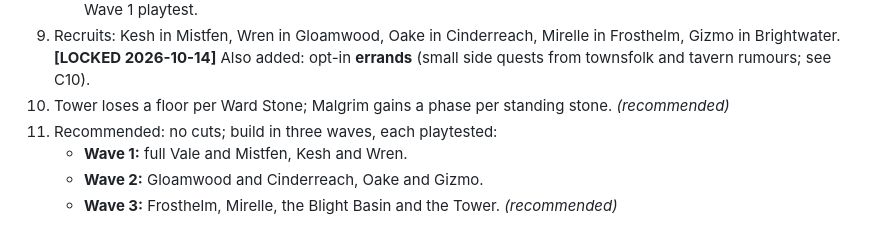
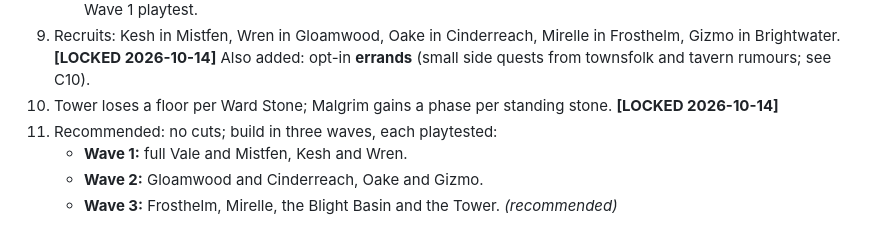
Before and after one commit to maxwellimpact/the-ninth-tower, a Markdown page: DESIGN.md, the part around the change. Rendered like a GitHub page.

Commit message:
Lock Q10: Tower scaling
Co-Authored-By: Claude Opus 5.5 <noreply@anthropic.com>

```diff
--- a/DESIGN.md
+++ b/DESIGN.md
@@ -1271,7 +1271,7 @@ Game speed 0.72 locked; gear looks approved; Golem fair; ultimates distinct; com
 8. **Level cap 35**; the story ends around level 28, and the post-game takes you to 35. **[LOCKED 2026-10-14]**
    - XP curve and encounter density are set together so levels arrive every 5–13 minutes early and 20–33 minutes mid-to-late. Details in C1, "Pacing math"; it gets checked with a live minutes-per-level readout in the Wave 1 playtest.
 9. Recruits: Kesh in Mistfen, Wren in Gloamwood, Oake in Cinderreach, Mirelle in Frosthelm, Gizmo in Brightwater. **[LOCKED 2026-10-14]** Also added: opt-in **errands** (small side quests from townsfolk and tavern rumours; see C10).
-10. Tower loses a floor per Ward Stone; Malgrim gains a phase per standing stone. *(recommended)*
+10. Tower loses a floor per Ward Stone; Malgrim gains a phase per standing stone. **[LOCKED 2026-10-14]**
 11. Recommended: no cuts; build in three waves, each playtested:
     - **Wave 1:** full Vale and Mistfen, Kesh and Wren.
     - **Wave 2:** Gloamwood and Cinderreach, Oake and Gizmo.
```
